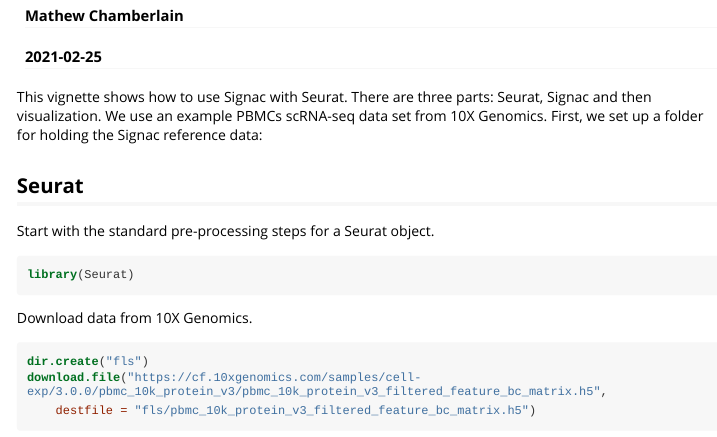
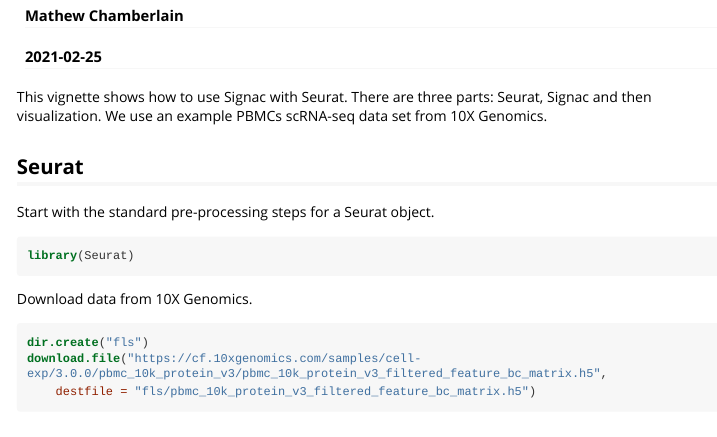
Before and after one commit to mathewchamberlain/SignacX, an R Markdown document (vignettes/signac-Seurat_CITE-seq.Rmd): the page in a window 1100 px wide, from 110 px down. The pictures show the output file vignettes/signac-Seurat_CITE-seq.html that the author committed with the source, opened offline; long lines of code are wrapped.

Commit message:
Fixed typo in CITE-seq vignette

````diff
--- a/vignettes/signac-Seurat_CITE-seq.Rmd
+++ b/vignettes/signac-Seurat_CITE-seq.Rmd
@@ -34,7 +34,7 @@
 # pbmc = readRDS("fls/pbmcs_signac_citeseq.rds")
 ```
 
-This vignette shows how to use Signac with Seurat. There are three parts: Seurat, Signac and then visualization. We use an example PBMCs scRNA-seq data set from 10X Genomics. First, we set up a folder for holding the Signac reference data:
+This vignette shows how to use Signac with Seurat. There are three parts: Seurat, Signac and then visualization. We use an example PBMCs scRNA-seq data set from 10X Genomics.
 
 ## Seurat
 
````
Also changed, not shown: README.md, vignettes/signac-Seurat_CITE-seq.html, 2 other files.
